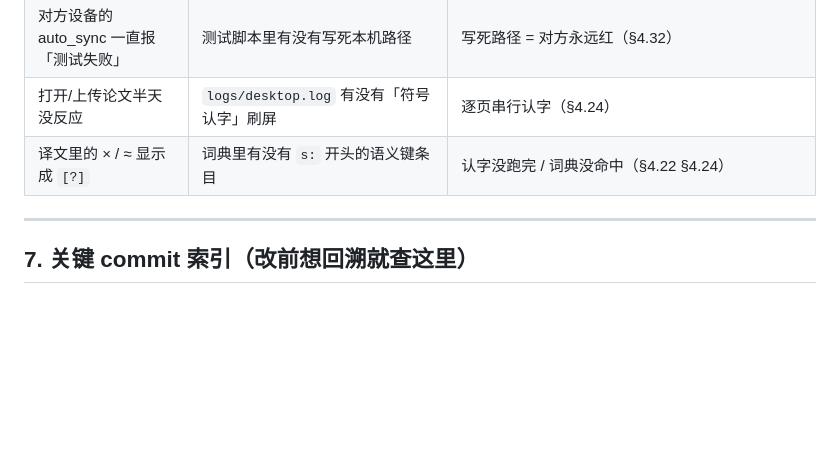
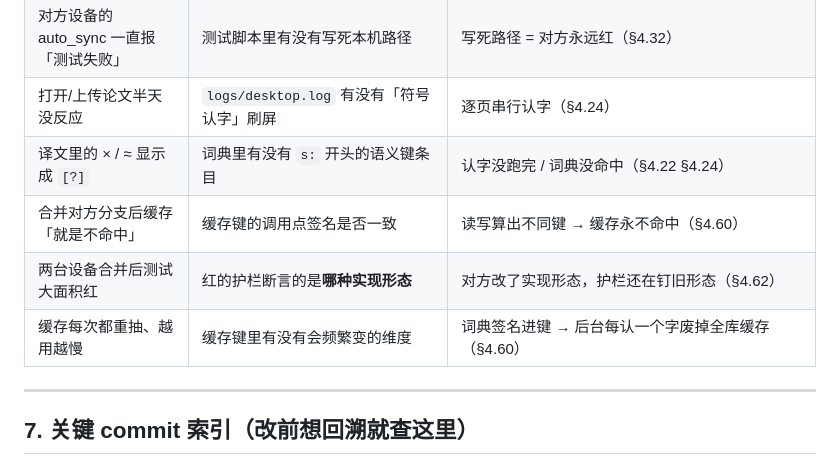
Before and after one commit to cao261/-, a Markdown page: AGENTS.md, the part around one of its changes. Drawn GitHub-style; blank space fills up the shorter version.

```diff
--- a/AGENTS.md
+++ b/AGENTS.md
@@ -2478,6 +2559,9 @@ requests 2.32.3 → 2 个（PYSEC-2026-1872 → 2.32.4；PYSEC-2026-2275 → 2.3
 | 对方设备的 auto_sync 一直报「测试失败」 | 测试脚本里有没有写死本机路径 | 写死路径 = 对方永远红（§4.32）|
 | 打开/上传论文半天没反应 | `logs/desktop.log` 有没有「符号认字」刷屏 | 逐页串行认字（§4.24）|
 | 译文里的 × / ≈ 显示成 `[?]` | 词典里有没有 `s:` 开头的语义键条目 | 认字没跑完 / 词典没命中（§4.22 §4.24）|
+| 合并对方分支后缓存「就是不命中」 | 缓存键的调用点签名是否一致 | 读写算出不同键 → 缓存永不命中（§4.60）|
+| 两台设备合并后测试大面积红 | 红的护栏断言的是**哪种实现形态** | 对方改了实现形态，护栏还在钉旧形态（§4.62）|
+| 缓存每次都重抽、越用越慢 | 缓存键里有没有会频繁变的维度 | 词典签名进键 → 后台每认一个字废掉全库缓存（§4.60）|
 ---
 
 ## 7. 关键 commit 索引（改前想回溯就查这里）
```
Also changed, not shown: other parts of AGENTS.md (+81 -0 lines).
